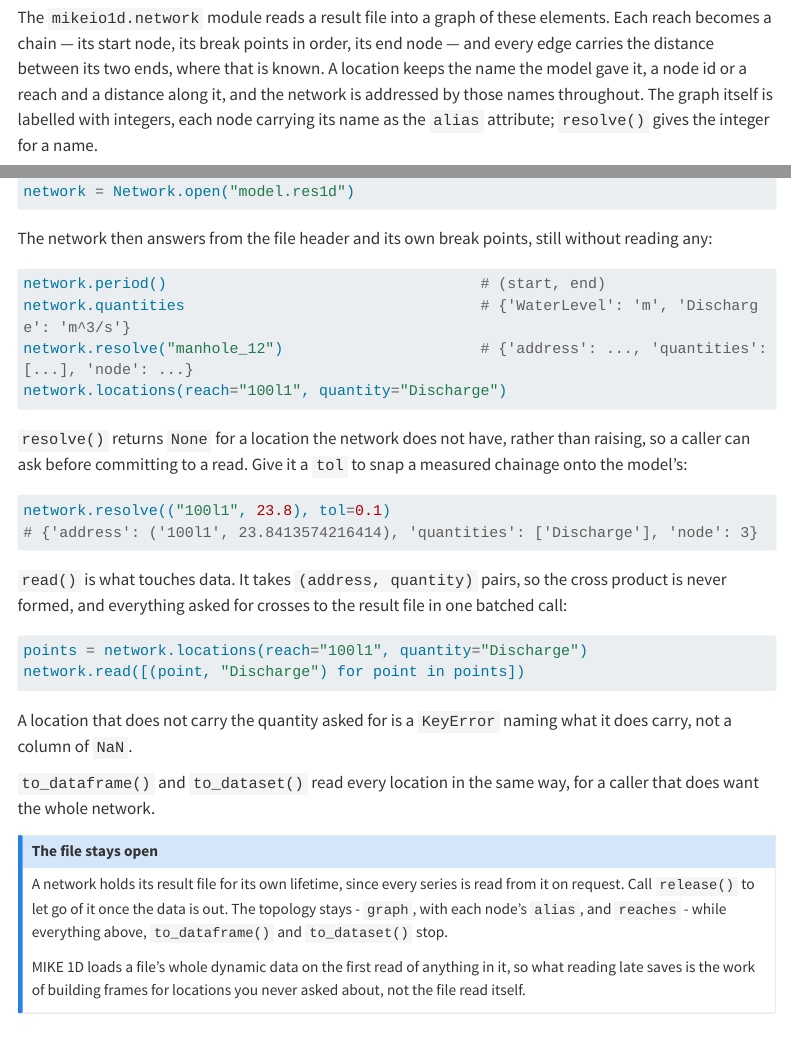
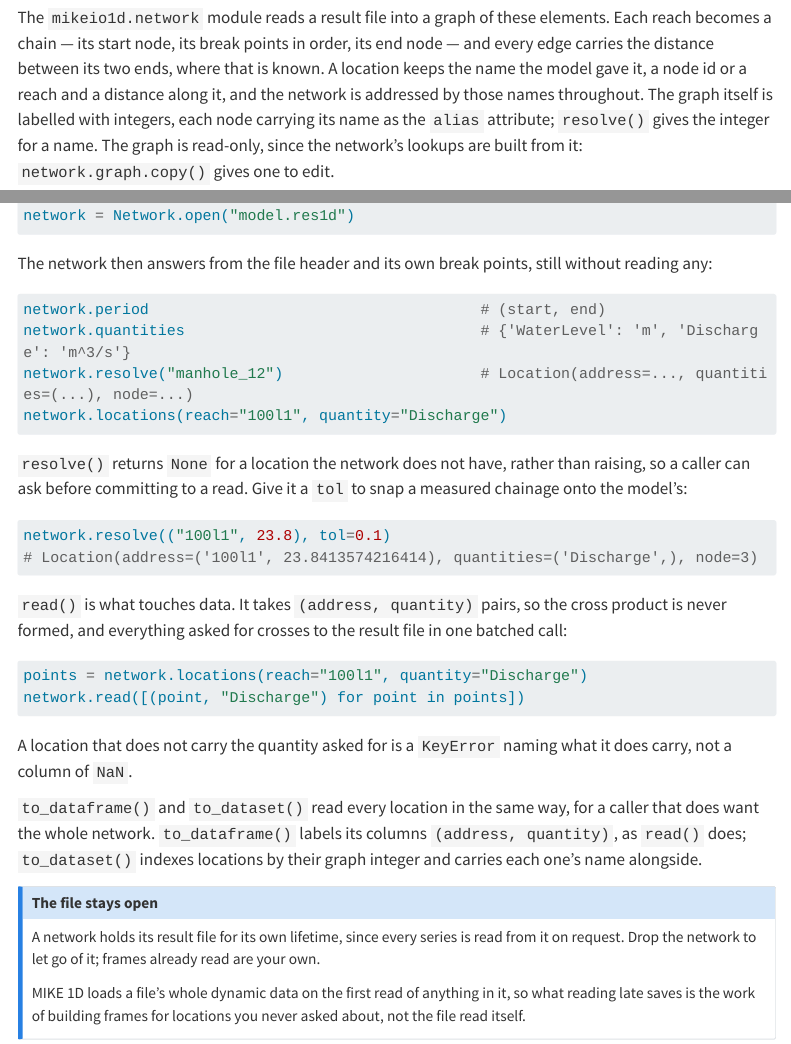
Before and after one commit to DHI/mikeio1d, a Quarto document (docs/user-guide/network.qmd): the page in a window 1100 px wide, from 980 px down, and a second part further down, joined at a grey line. Rendered offline with R 4.5, knitr and Pandoc in place of Quarto, with nearby package versions; menus at the side of the page are left out; long lines of code are wrapped.

Commit message:
Bring the network docs and changelog up to the lean surface
The user guide, notebook and API reference describe period as a property,
resolve() answering with a Location, address-labelled frames and a read-only
graph; the changelog lists what changed, and what modelskill has to follow.

Co-Authored-By: Claude Opus 5.5 (1M context) <noreply@anthropic.com>

````diff
--- a/docs/user-guide/network.qmd
+++ b/docs/user-guide/network.qmd
@@ -29,7 +29,7 @@ Nodes are connected together by reaches. Nodes can represent different entities:
 Catchments are areas connected to either nodes or grid points, and act as boundary conditions for inputting loads to the network.
 
 ## Reading a network as a graph
-The `mikeio1d.network` module reads a result file into a graph of these elements. Each reach becomes a chain — its start node, its break points in order, its end node — and every edge carries the distance between its two ends, where that is known. A location keeps the name the model gave it, a node id or a reach and a distance along it, and the network is addressed by those names throughout. The graph itself is labelled with integers, each node carrying its name as the `alias` attribute; `resolve()` gives the integer for a name.
+The `mikeio1d.network` module reads a result file into a graph of these elements. Each reach becomes a chain — its start node, its break points in order, its end node — and every edge carries the distance between its two ends, where that is known. A location keeps the name the model gave it, a node id or a reach and a distance along it, and the network is addressed by those names throughout. The graph itself is labelled with integers, each node carrying its name as the `alias` attribute; `resolve()` gives the integer for a name. The graph is read-only, since the network's lookups are built from it: `network.graph.copy()` gives one to edit.
 
 ![A reach's own first and last grid point sit exactly where the reach's nodes do, so each is joined to its node by an edge of length `0.0` flagged `boundary`. Drawn for a MIKE network: a link-node model such as EPANET has one synthetic grid point per reach, which is placed at both ends instead.](../images/docs/res1d_network_mapping.svg)
 
@@ -57,9 +57,9 @@ network = Network.open("model.res1d")
 The network then answers from the file header and its own break points, still without reading any:
 
 ```python
-network.period()                                   # (start, end)
+network.period                                     # (start, end)
 network.quantities                                 # {'WaterLevel': 'm', 'Discharge': 'm^3/s'}
-network.resolve("manhole_12")                      # {'address': ..., 'quantities': [...], 'node': ...}
+network.resolve("manhole_12")                      # Location(address=..., quantities=(...), node=...)
 network.locations(reach="100l1", quantity="Discharge")
 ```
 
@@ -67,7 +67,7 @@ network.locations(reach="100l1", quantity="Discharge")
 
 ```python
 network.resolve(("100l1", 23.8), tol=0.1)
-# {'address': ('100l1', 23.8413574216414), 'quantities': ['Discharge'], 'node': 3}
+# Location(address=('100l1', 23.8413574216414), quantities=('Discharge',), node=3)
 ```
 
 `read()` is what touches data. It takes `(address, quantity)` pairs, so the cross product is never formed, and everything asked for crosses to the result file in one batched call:
@@ -79,11 +79,11 @@ network.read([(point, "Discharge") for point in points])
 
 A location that does not carry the quantity asked for is a `KeyError` naming what it does carry, not a column of `NaN`.
 
-`to_dataframe()` and `to_dataset()` read every location in the same way, for a caller that does want the whole network.
+`to_dataframe()` and `to_dataset()` read every location in the same way, for a caller that does want the whole network. `to_dataframe()` labels its columns `(address, quantity)`, as `read()` does; `to_dataset()` indexes locations by their graph integer and carries each one's name alongside.
 
 ::: {.callout-note}
 ## The file stays open
-A network holds its result file for its own lifetime, since every series is read from it on request. Call `release()` to let go of it once the data is out. The topology stays - `graph`, with each node's `alias`, and `reaches` - while everything above, `to_dataframe()` and `to_dataset()` stop.
+A network holds its result file for its own lifetime, since every series is read from it on request. Drop the network to let go of it; frames already read are your own.
 
 MIKE 1D loads a file's whole dynamic data on the first read of anything in it, so what reading late saves is the work of building frames for locations you never asked about, not the file read itself.
 :::
````
Also changed, not shown: CHANGELOG.md, docs/_quarto.yml, 1 other file.
